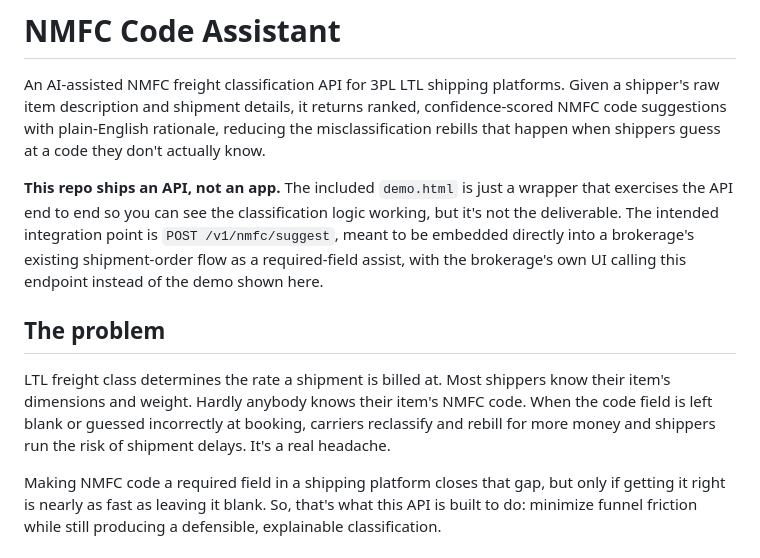
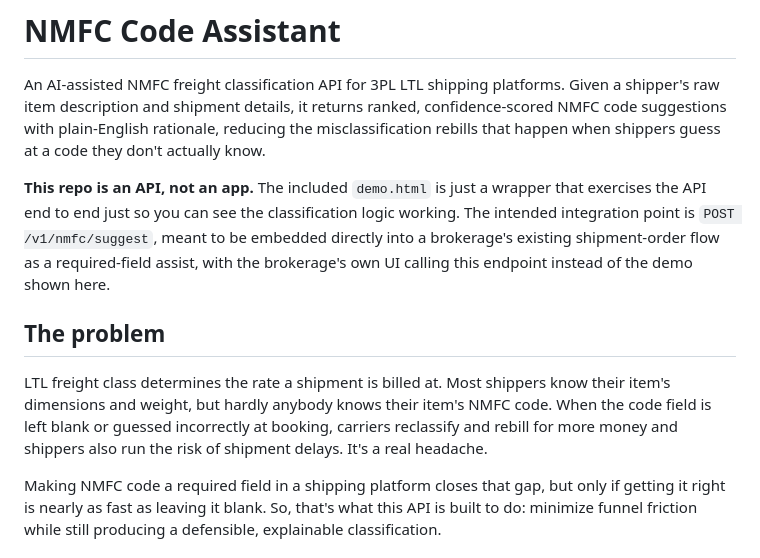
Before and after one commit to scotthuegerich-max/nmfc-assistant, a Markdown page: README.md, the part around the change. Rendered like a GitHub page.

```diff
--- a/README.md
+++ b/README.md
@@ -2,11 +2,11 @@
 
 An AI-assisted NMFC freight classification API for 3PL LTL shipping platforms. Given a shipper's raw item description and shipment details, it returns ranked, confidence-scored NMFC code suggestions with plain-English rationale, reducing the misclassification rebills that happen when shippers guess at a code they don't actually know.
 
-**This repo ships an API, not an app.** The included `demo.html` is just a wrapper that exercises the API end to end so you can see the classification logic working, but it's not the deliverable. The intended integration point is `POST /v1/nmfc/suggest`, meant to be embedded directly into a brokerage's existing shipment-order flow as a required-field assist, with the brokerage's own UI calling this endpoint instead of the demo shown here.
+**This repo is an API, not an app.** The included `demo.html` is just a wrapper that exercises the API end to end just so you can see the classification logic working. The intended integration point is `POST /v1/nmfc/suggest`, meant to be embedded directly into a brokerage's existing shipment-order flow as a required-field assist, with the brokerage's own UI calling this endpoint instead of the demo shown here.
 
 ## The problem
 
-LTL freight class determines the rate a shipment is billed at. Most shippers know their item's dimensions and weight. Hardly anybody knows their item's NMFC code. When the code field is left blank or guessed incorrectly at booking, carriers reclassify and rebill for more money and shippers run the risk of shipment delays. It's a real headache.
+LTL freight class determines the rate a shipment is billed at. Most shippers know their item's dimensions and weight, but hardly anybody knows their item's NMFC code. When the code field is left blank or guessed incorrectly at booking, carriers reclassify and rebill for more money and shippers also run the risk of shipment delays. It's a real headache.
 
 Making NMFC code a required field in a shipping platform closes that gap, but only if getting it right is nearly as fast as leaving it blank. So, that's what this API is built to do: minimize funnel friction while still producing a defensible, explainable classification.
 
```
